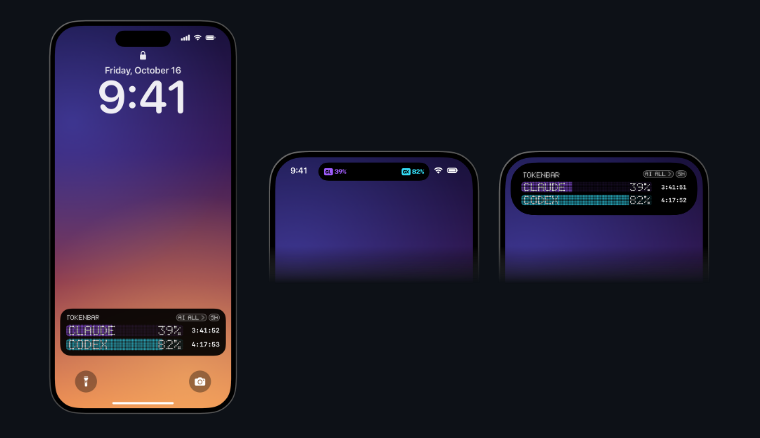
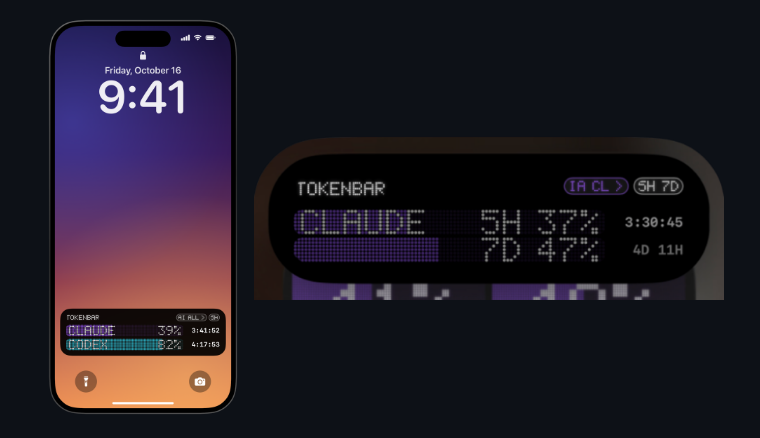
Before and after one commit to ChaconLucas/tokenbar, a Markdown page: README.md, the part around one of its changes. Drawn GitHub-style; pictures changed too: docs/iphone-island.png (deleted), docs/iphone-real-island.png (added).

```diff
--- a/README.md
+++ b/README.md
@@ -101,6 +102,6 @@ The prompt *"TokenBar wants to use confidential information stored in Claude Cod
 <p align="center">
 <img src="docs/iphone-lockscreen.png" width="30%" alt="Live Activity on the iPhone Lock Screen">
-<img src="docs/iphone-island.png" width="66%" alt="Dynamic Island: compact and expanded">
+<img src="docs/iphone-real-island.png" width="66%" alt="Real iPhone: Dynamic Island expanded">
 </p>
 <p align="center"><img src="docs/mac-notch.png" width="640" alt="The notch island on the Mac, open"></p>
 <p align="center">
```
Also changed, not shown: other parts of README.md (+1 -0 lines), README.pt-BR.md (+2 -1 lines), 1 other file.
